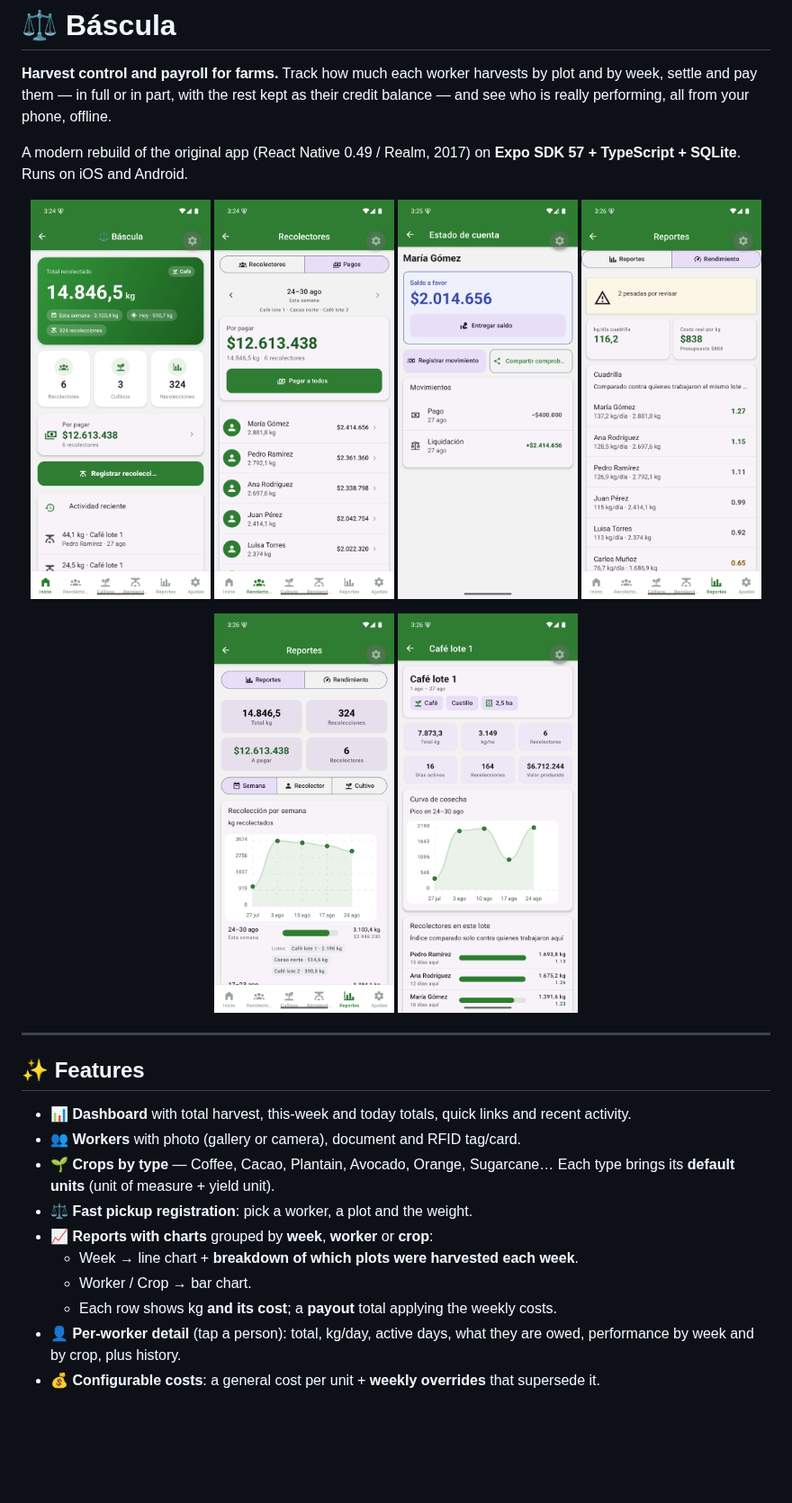
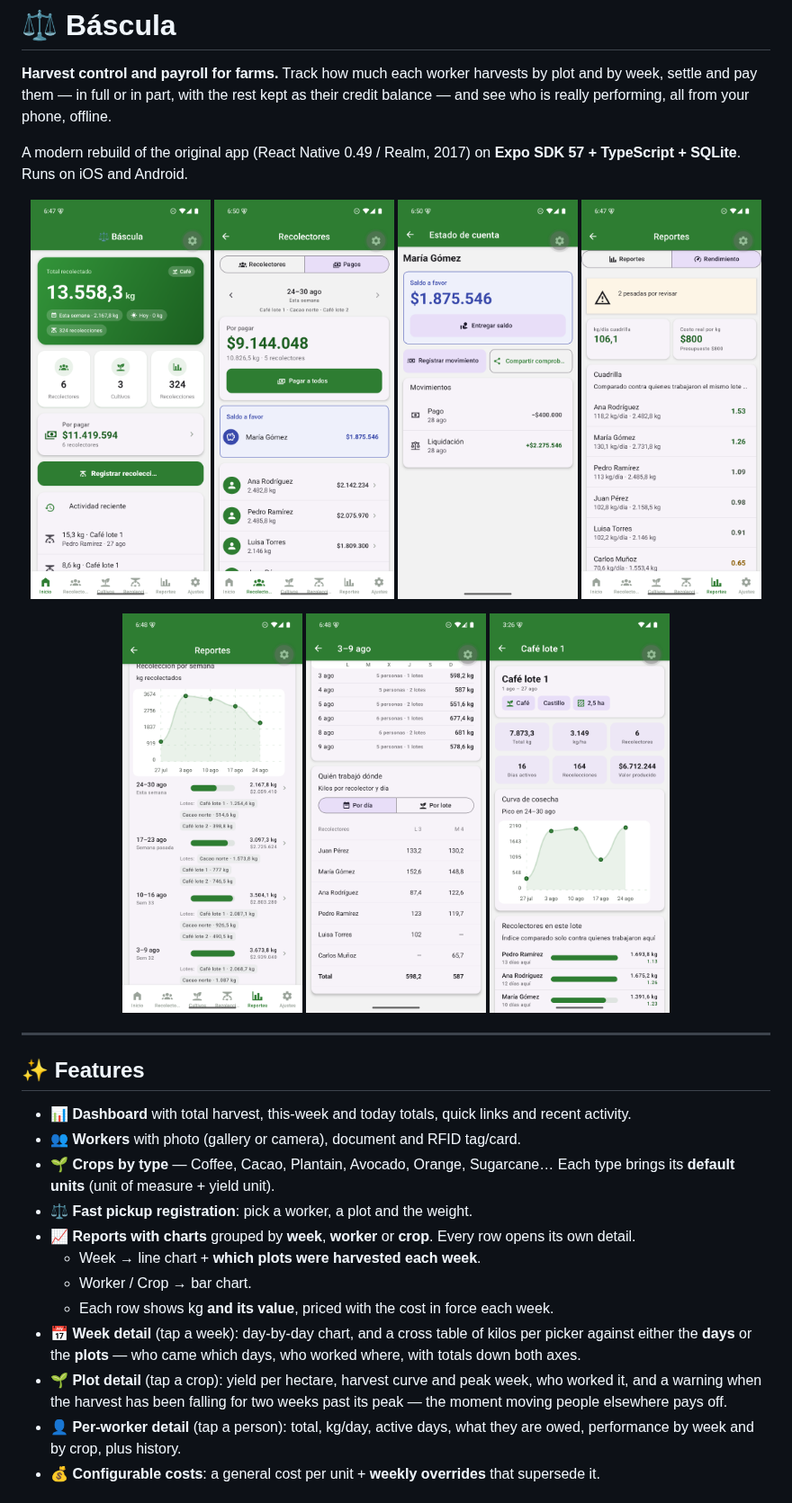
Before and after one commit to ojardila/bascula, a Markdown page: README.md, the part around one of its changes. Shown at 90% size. GitHub-like rendering; pictures changed too: docs/screenshots/account.png, docs/screenshots/home.png, docs/screenshots/payments.png; blank space fills up the shorter version.

```diff
--- a/README.md
+++ b/README.md
@@ -12,6 +12,7 @@ A modern rebuild of the original app (React Native 0.49 / Realm, 2017) on **Expo
 </p>
 <p align="center">
   <img src="docs/screenshots/reports-week.png" width="24%" alt="Reports by week" />
+  <img src="docs/screenshots/week-detail.png"  width="24%" alt="Week detail" />
   <img src="docs/screenshots/crop-detail.png"  width="24%" alt="Plot detail" />
 </p>
 
@@ -23,10 +24,16 @@ A modern rebuild of the original app (React Native 0.49 / Realm, 2017) on **Expo
 - **👥 Workers** with photo (gallery or camera), document and RFID tag/card.
 - **🌱 Crops by type** — Coffee, Cacao, Plantain, Avocado, Orange, Sugarcane… Each type brings its **default units** (unit of measure + yield unit).
 - **⚖️ Fast pickup registration**: pick a worker, a plot and the weight.
-- **📈 Reports with charts** grouped by **week**, **worker** or **crop**:
-  - Week → line chart + **breakdown of which plots were harvested each week**.
+- **📈 Reports with charts** grouped by **week**, **worker** or **crop**. Every row opens its own detail.
+  - Week → line chart + **which plots were harvested each week**.
   - Worker / Crop → bar chart.
-  - Each row shows kg **and its cost**; a **payout** total applying the weekly costs.
+  - Each row shows kg **and its value**, priced with the cost in force each week.
+- **📅 Week detail** (tap a week): day-by-day chart, and a cross table of kilos
+  per picker against either the **days** or the **plots** — who came which days,
+  who worked where, with totals down both axes.
+- **🌱 Plot detail** (tap a crop): yield per hectare, harvest curve and peak
+  week, who worked it, and a warning when the harvest has been falling for two
+  weeks past its peak — the moment moving people elsewhere pays off.
 - **👤 Per-worker detail** (tap a person): total, kg/day, active days, what they are owed, performance by week and by crop, plus history.
 - **💰 Configurable costs**: a general cost per unit + **weekly overrides** that supersede it.
 
```
Also changed, not shown: other parts of README.md (+32 -3 lines).
